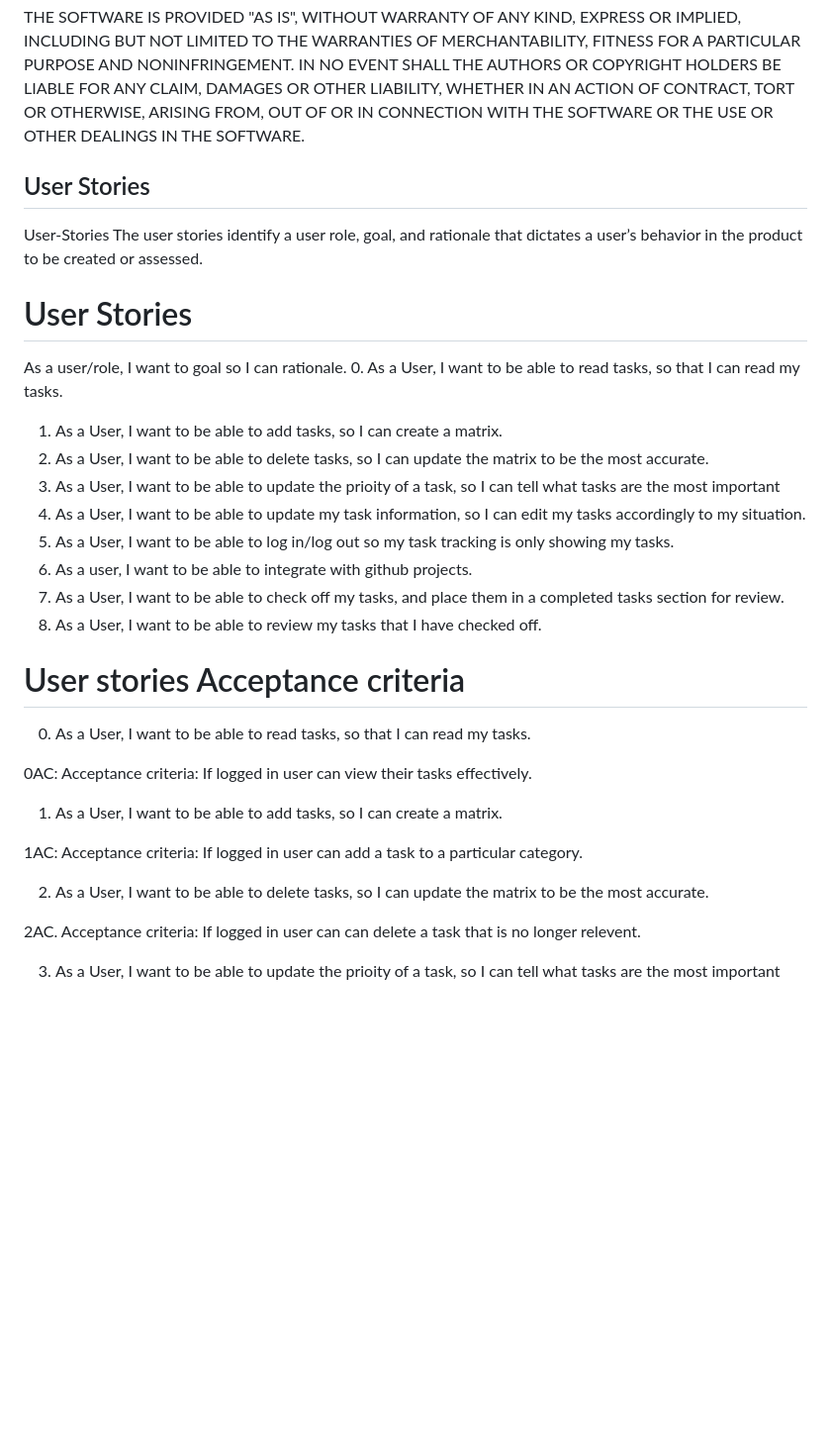
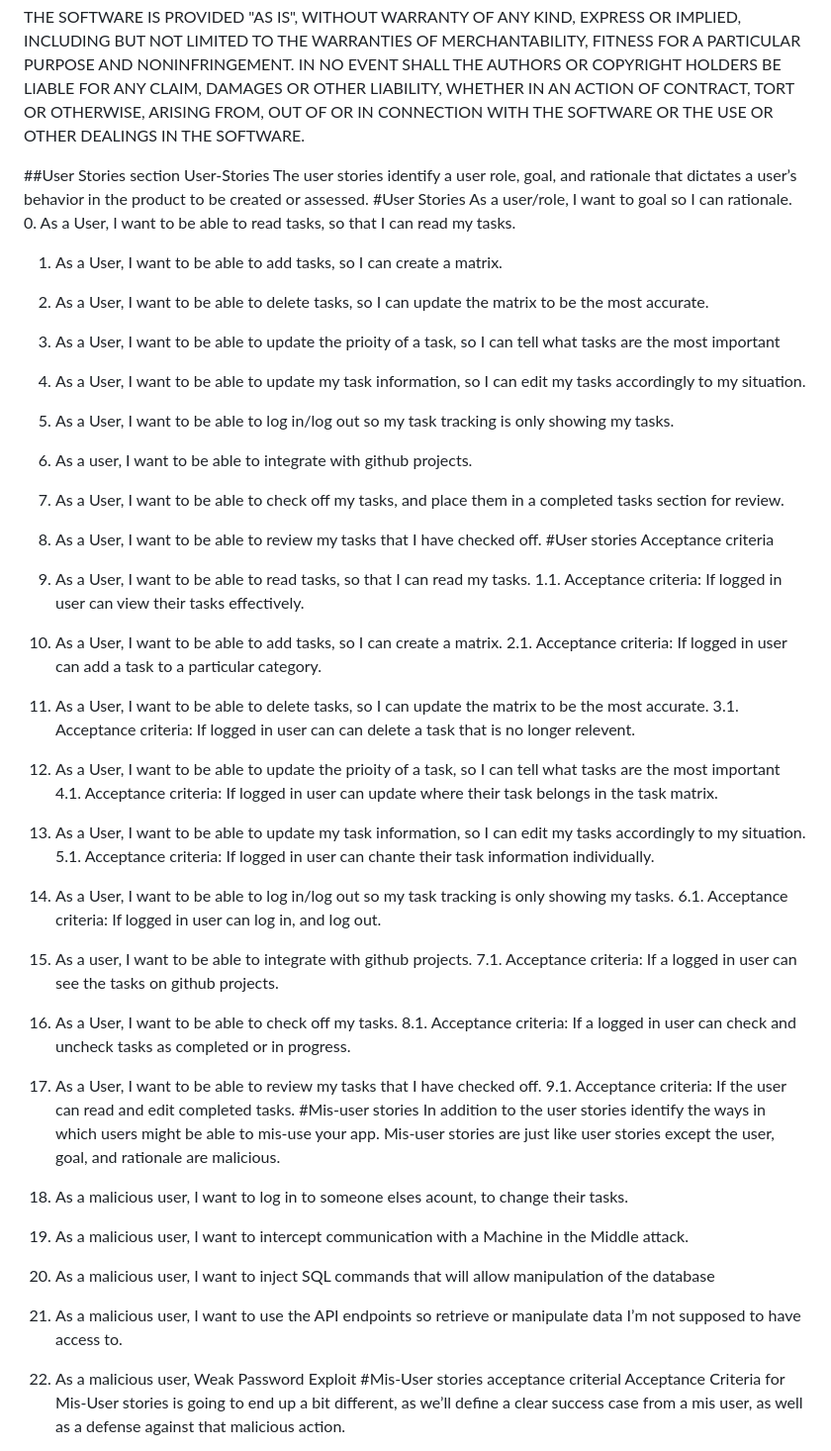
Before and after one commit to HatmanW/TaskTrackerExpansion, a Markdown page: docs/README.md, the part around one of its changes. Shown at 99% size. GitHub-like rendering; blank space fills up the shorter version.

Commit message:
Update README.md
Added Mis user acceptance and defense against acceptance,
Formatting

```diff
--- a/docs/README.md
+++ b/docs/README.md
@@ -26,36 +26,44 @@ The above copyright notice and this permission notice shall be included in all c
 
 THE SOFTWARE IS PROVIDED "AS IS", WITHOUT WARRANTY OF ANY KIND, EXPRESS OR IMPLIED, INCLUDING BUT NOT LIMITED TO THE WARRANTIES OF MERCHANTABILITY, FITNESS FOR A PARTICULAR PURPOSE AND NONINFRINGEMENT. IN NO EVENT SHALL THE AUTHORS OR COPYRIGHT HOLDERS BE LIABLE FOR ANY CLAIM, DAMAGES OR OTHER LIABILITY, WHETHER IN AN ACTION OF CONTRACT, TORT OR OTHERWISE, ARISING FROM, OUT OF OR IN CONNECTION WITH THE SOFTWARE OR THE USE OR OTHER DEALINGS IN THE SOFTWARE.
 
-## User Stories
-User-Stories
-The user stories identify a user role, goal, and rationale that dictates a user’s behavior in the product to be created or assessed.
+##User Stories section
+User-Stories The user stories identify a user role, goal, and rationale that dictates a user’s behavior in the product to be created or assessed.
+#User Stories
+As a user/role, I want to goal so I can rationale. 0. As a User, I want to be able to read tasks, so that I can read my tasks.
+1.	As a User, I want to be able to add tasks, so I can create a matrix.
+2.	As a User, I want to be able to delete tasks, so I can update the matrix to be the most accurate.
+3.	As a User, I want to be able to update the prioity of a task, so I can tell what tasks are the most important
+4.	As a User, I want to be able to update my task information, so I can edit my tasks accordingly to my situation.
+5.	As a User, I want to be able to log in/log out so my task tracking is only showing my tasks.
+6.	As a user, I want to be able to integrate with github projects.
+7.	As a User, I want to be able to check off my tasks, and place them in a completed tasks section for review.
+8.	As a User, I want to be able to review my tasks that I have checked off.
+#User stories Acceptance criteria
+1.	As a User, I want to be able to read tasks, so that I can read my tasks.
+1.1.	 Acceptance criteria: If logged in user can view their tasks effectively.
+2.	As a User, I want to be able to add tasks, so I can create a matrix.
+2.1.	 Acceptance criteria: If logged in user can add a task to a particular category.
+3.	As a User, I want to be able to delete tasks, so I can update the matrix to be the most accurate.
+3.1.	 Acceptance criteria: If logged in user can can delete a task that is no longer relevent.
+4.	As a User, I want to be able to update the prioity of a task, so I can tell what tasks are the most important
+4.1.	 Acceptance criteria: If logged in user can update where their task belongs in the task matrix.
+5.	As a User, I want to be able to update my task information, so I can edit my tasks accordingly to my situation.
+5.1.	 Acceptance criteria: If logged in user can chante their task information individually.
+6.	As a User, I want to be able to log in/log out so my task tracking is only showing my tasks.
+6.1.	 Acceptance criteria: If logged in user can log in, and log out.
+7.	As a user, I want to be able to integrate with github projects.
+7.1.	 Acceptance criteria: If a logged in user can see the tasks on github projects.
+8.	As a User, I want to be able to check off my tasks.
+8.1.	 Acceptance criteria: If a logged in user can check and uncheck tasks as completed or in progress.
+9.	As a User, I want to be able to review my tasks that I have checked off.
+9.1.	 Acceptance criteria: If the user can read and edit completed tasks.
+#Mis-user stories
+In addition to the user stories identify the ways in which users might be able to mis-use your app. Mis-user stories are just like user stories except the user, goal, and rationale are malicious.
+1.	As a malicious user, I want to log in to someone elses acount, to change their tasks.
+2.	As a malicious user, I want to intercept communication with a Machine in the Middle attack.
+3.	As a malicious user, I want to inject SQL commands that will allow manipulation of the database
+4.	As a malicious user, I want to use the API endpoints so retrieve or manipulate data I’m not supposed to have access to.
+5.	As a malicious user, Weak Password Exploit
+#Mis-User stories acceptance criterial
+Acceptance Criteria for Mis-User stories is going to end up a bit different, as we’ll define a clear success case from a mis user, as well as a defense against that malicious action.
 
-
-
-# User Stories
-As a user/role, I want to goal so I can rationale.
-0. As a User, I want to be able to read tasks, so that I can read my tasks.
-1. As a User, I want to be able to add tasks, so I can create a matrix.
-2. As a User, I want to be able to delete tasks, so I can update the matrix to be the most accurate.
-3. As a User, I want to be able to update the prioity of a task, so I can tell what tasks are the most important
-4. As a User, I want to be able to update my task information, so I can edit my tasks accordingly to my situation.
-5. As a User, I want to be able to log in/log out so my task tracking is only showing my tasks.
-6. As a user, I want to be able to integrate with github projects.
-7. As a User, I want to be able to check off my tasks, and place them in a completed tasks section for review.
-8. As a User, I want to be able to review my tasks that I have checked off.
-
-# User stories Acceptance criteria
-0. As a User, I want to be able to read tasks, so that I can read my tasks.
-
-0AC: Acceptance criteria: If logged in user can view their tasks effectively.
-
-1. As a User, I want to be able to add tasks, so I can create a matrix.
-
-1AC: Acceptance criteria: If logged in user can add a task to a particular category.
-
-2. As a User, I want to be able to delete tasks, so I can update the matrix to be the most accurate.
-
-2AC. Acceptance criteria: If logged in user can can delete a task that is no longer relevent.
-
-3. As a User, I want to be able to update the prioity of a task, so I can tell what tasks are the most important
-
```
Also changed, not shown: other parts of docs/README.md (+30 -27 lines).
